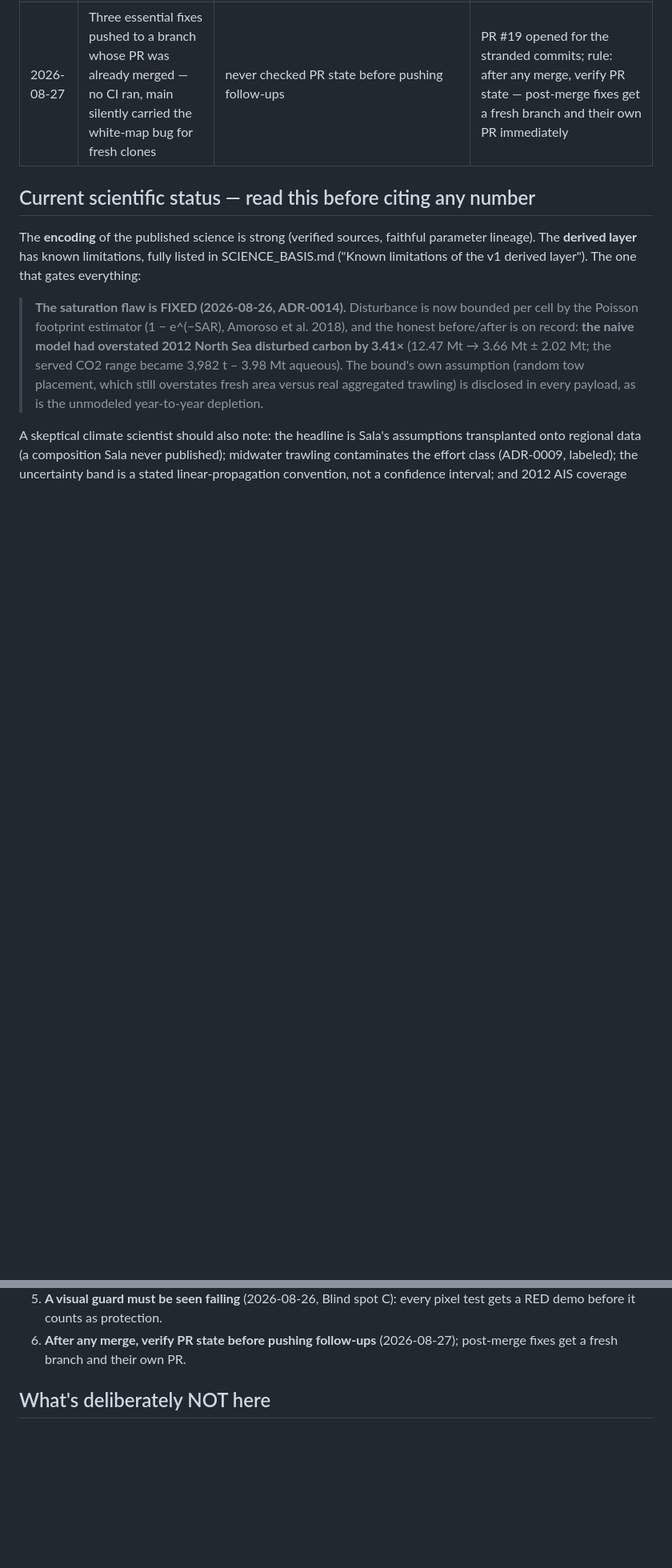
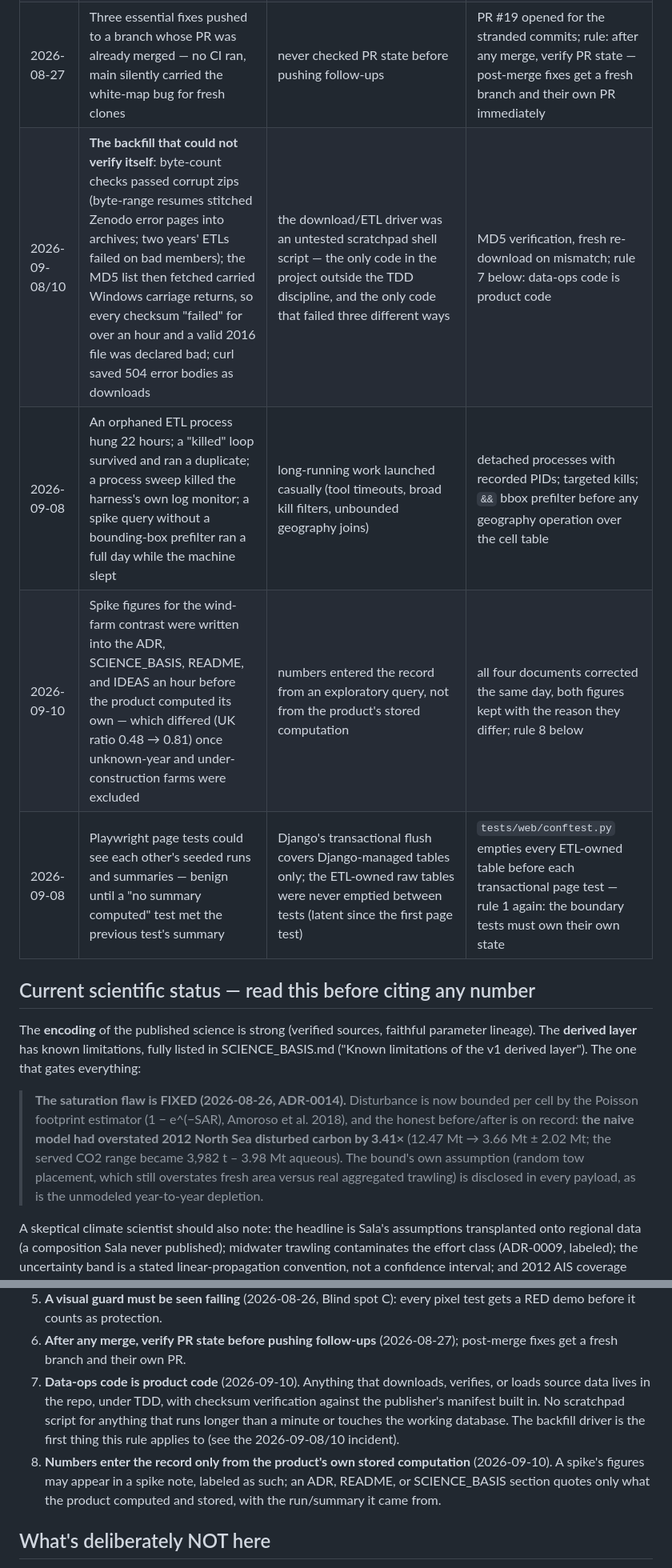
Before and after one commit to mtgiguere/Carbon_Wake, a Markdown page: docs/RIGOR.md, 2 parts joined by grey strips. Shown at 80% size. Rendered like a GitHub page; blank space fills up the shorter version.

Commit message:
Retrospective 2026-09-10: four incidents on the record, two standing rules adopted
Incidents: the backfill driver that could not verify itself (byte counts,
CRLF checksums, saved error pages); casually launched long-running work
(orphaned ETL, surviving loop, killed monitor, a day-long geography query);
spike figures written into the record before the product computed its own;
and the latent Playwright state leak Django's flush never covered.

Rules: 7 — data-ops code is product code (in the repo, under TDD, with
checksum verification); 8 — numbers enter the record only from the product's
own stored computation. Both traceable to the rows above.

Co-Authored-By: Claude Fable 5.1 <noreply@anthropic.com>

```diff
--- a/docs/RIGOR.md
+++ b/docs/RIGOR.md
@@ -103,6 +103,10 @@ mean, so the pair cannot drift apart.
 | 2026-08-27 | **The white map**: page shell rendered, map stuck at "loading…" for the owner | bare runserver serves no `/static/` with DEBUG=False → maplibre-gl.js 404'd. The page test had checked assets EXIST via finders, not that they are SERVED over HTTP — Blind spot A's self-referential pattern in infrastructure clothing. Three static-serving paths (test client / live_server / runserver) each differed from the user's in exactly the failing dimension | WhiteNoise unifies all serving paths; the new test requests assets over real HTTP and was RED exactly the way the browser was |
 | 2026-08-27 | Exit-code masking, SECOND occurrence — a red suite slipped a commit through `pytest \| tail` | repeated a lesson already in this log | never pipe the gate; explicit `rc=$?` before any commit. A documented lesson repeated is worse than a new mistake |
 | 2026-08-27 | Three essential fixes pushed to a branch whose PR was already merged — no CI ran, main silently carried the white-map bug for fresh clones | never checked PR state before pushing follow-ups | PR #19 opened for the stranded commits; rule: after any merge, verify PR state — post-merge fixes get a fresh branch and their own PR immediately |
+| 2026-09-08/10 | **The backfill that could not verify itself**: byte-count checks passed corrupt zips (byte-range resumes stitched Zenodo error pages into archives; two years' ETLs failed on bad members); the MD5 list then fetched carried Windows carriage returns, so every checksum "failed" for over an hour and a valid 2016 file was declared bad; curl saved 504 error bodies as downloads | the download/ETL driver was an untested scratchpad shell script — the only code in the project outside the TDD discipline, and the only code that failed three different ways | MD5 verification, fresh re-download on mismatch; rule 7 below: data-ops code is product code |
+| 2026-09-08 | An orphaned ETL process hung 22 hours; a "killed" loop survived and ran a duplicate; a process sweep killed the harness's own log monitor; a spike query without a bounding-box prefilter ran a full day while the machine slept | long-running work launched casually (tool timeouts, broad kill filters, unbounded geography joins) | detached processes with recorded PIDs; targeted kills; `&&` bbox prefilter before any geography operation over the cell table |
+| 2026-09-10 | Spike figures for the wind-farm contrast were written into the ADR, SCIENCE_BASIS, README, and IDEAS an hour before the product computed its own — which differed (UK ratio 0.48 → 0.81) once unknown-year and under-construction farms were excluded | numbers entered the record from an exploratory query, not from the product's stored computation | all four documents corrected the same day, both figures kept with the reason they differ; rule 8 below |
+| 2026-09-08 | Playwright page tests could see each other's seeded runs and summaries — benign until a "no summary computed" test met the previous test's summary | Django's transactional flush covers Django-managed tables only; the ETL-owned raw tables were never emptied between tests (latent since the first page test) | `tests/web/conftest.py` empties every ETL-owned table before each transactional page test — rule 1 again: the boundary tests must own their own state |
 
 ## Current scientific status — read this before citing any number
 
@@ -152,6 +156,16 @@ so far, each traceable to a row above:
    pixel test gets a RED demo before it counts as protection.
 6. **After any merge, verify PR state before pushing follow-ups**
    (2026-08-27); post-merge fixes get a fresh branch and their own PR.
+7. **Data-ops code is product code** (2026-09-10). Anything that downloads,
+   verifies, or loads source data lives in the repo, under TDD, with
+   checksum verification against the publisher's manifest built in. No
+   scratchpad script for anything that runs longer than a minute or touches
+   the working database. The backfill driver is the first thing this rule
+   applies to (see the 2026-09-08/10 incident).
+8. **Numbers enter the record only from the product's own stored
+   computation** (2026-09-10). A spike's figures may appear in a spike note,
+   labeled as such; an ADR, README, or SCIENCE_BASIS section quotes only what
+   the product computed and stored, with the run/summary it came from.
 
 ## What's deliberately NOT here
 
```
